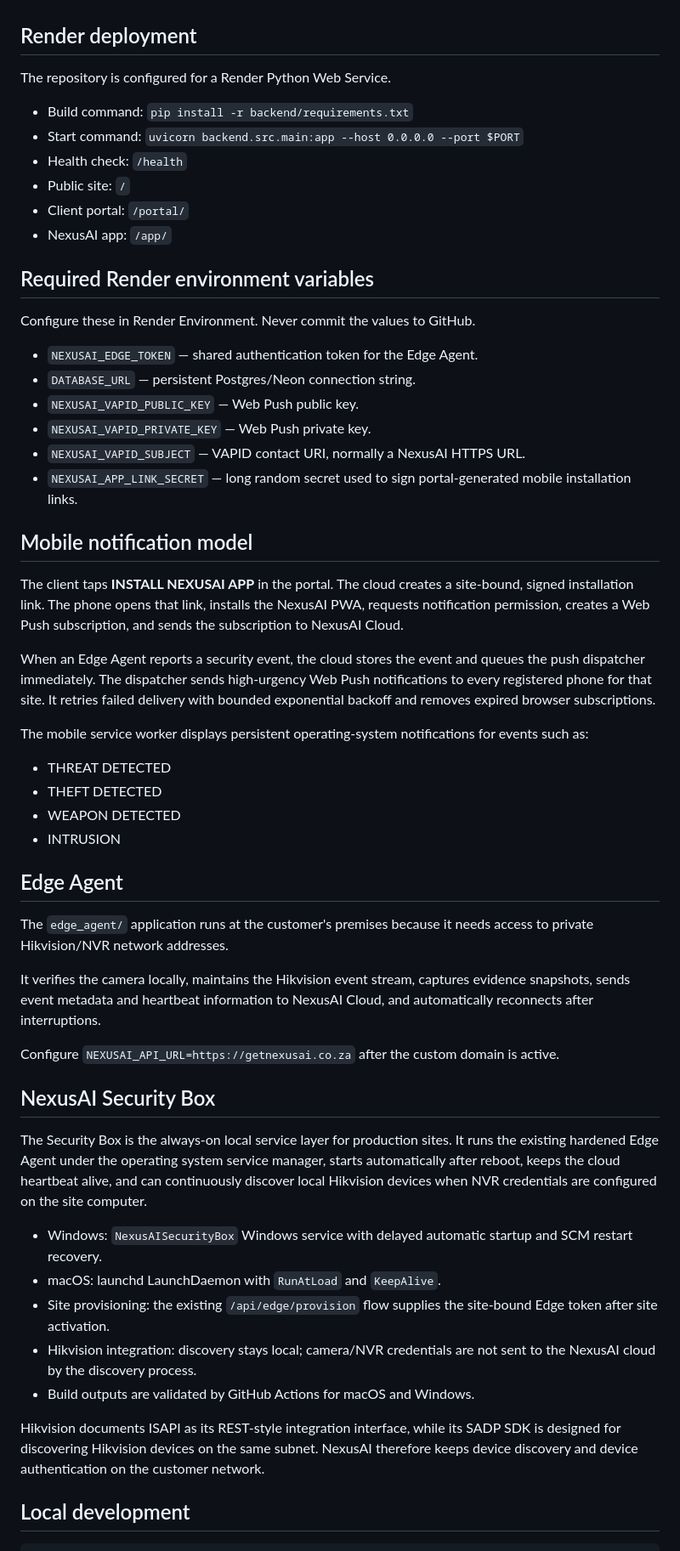
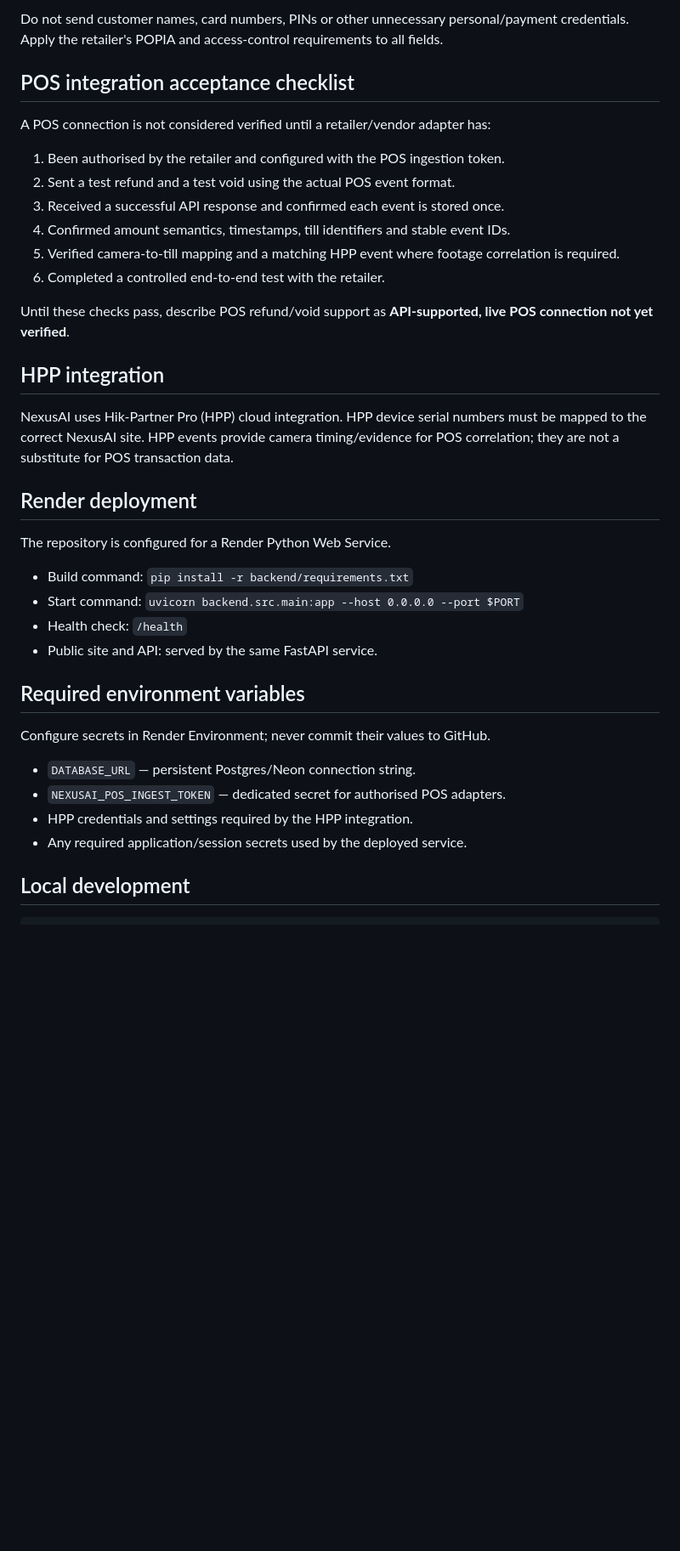
Before and after one commit to nexusaiaphile-png/NexusAI, a Markdown page: README.md, the part around one of its changes. Shown at 85% size. Rendered like a GitHub page; blank space fills up the shorter version.

```diff
--- a/README.md
+++ b/README.md
@@ -14,3 +69,21 @@ WhatsApp is not part of the NexusAI notification architecture.
+Do not send customer names, card numbers, PINs or other unnecessary personal/payment credentials. Apply the retailer's POPIA and access-control requirements to all fields.
+
+## POS integration acceptance checklist
+
+A POS connection is not considered verified until a retailer/vendor adapter has:
+
+1. Been authorised by the retailer and configured with the POS ingestion token.
+2. Sent a test refund and a test void using the actual POS event format.
+3. Received a successful API response and confirmed each event is stored once.
+4. Confirmed amount semantics, timestamps, till identifiers and stable event IDs.
+5. Verified camera-to-till mapping and a matching HPP event where footage correlation is required.
+6. Completed a controlled end-to-end test with the retailer.
+
+Until these checks pass, describe POS refund/void support as **API-supported, live POS connection not yet verified**.
+
+## HPP integration
+
+NexusAI uses Hik-Partner Pro (HPP) cloud integration. HPP device serial numbers must be mapped to the correct NexusAI site. HPP events provide camera timing/evidence for POS correlation; they are not a substitute for POS transaction data.
 
 ## Render deployment
 
@@ -19,53 +92,16 @@ The repository is configured for a Render Python Web Service.
 - Build command: `pip install -r backend/requirements.txt`
 - Start command: `uvicorn backend.src.main:app --host 0.0.0.0 --port $PORT`
 - Health check: `/health`
-- Public site: `/`
-- Client portal: `/portal/`
-- NexusAI app: `/app/`
+- Public site and API: served by the same FastAPI service.
 
-## Required Render environment variables
+## Required environment variables
 
-Configure these in Render Environment. Never commit the values to GitHub.
+Configure secrets in Render Environment; never commit their values to GitHub.
 
-- `NEXUSAI_EDGE_TOKEN` — shared authentication token for the Edge Agent.
 - `DATABASE_URL` — persistent Postgres/Neon connection string.
-- `NEXUSAI_VAPID_PUBLIC_KEY` — Web Push public key.
-- `NEXUSAI_VAPID_PRIVATE_KEY` — Web Push private key.
-- `NEXUSAI_VAPID_SUBJECT` — VAPID contact URI, normally a NexusAI HTTPS URL.
-- `NEXUSAI_APP_LINK_SECRET` — long random secret used to sign portal-generated mobile installation links.
-
-## Mobile notification model
-
-The client taps **INSTALL NEXUSAI APP** in the portal. The cloud creates a site-bound, signed installation link. The phone opens that link, installs the NexusAI PWA, requests notification permission, creates a Web Push subscription, and sends the subscription to NexusAI Cloud.
-
-When an Edge Agent reports a security event, the cloud stores the event and queues the push dispatcher immediately. The dispatcher sends high-urgency Web Push notifications to every registered phone for that site. It retries failed delivery with bounded exponential backoff and removes expired browser subscriptions.
-
-The mobile service worker displays persistent operating-system notifications for events such as:
-
-- THREAT DETECTED
-- THEFT DETECTED
-- WEAPON DETECTED
-- INTRUSION
-
-## Edge Agent
-
-The `edge_agent/` application runs at the customer's premises because it needs access to private Hikvision/NVR network addresses.
-
-It verifies the camera locally, maintains the Hikvision event stream, captures evidence snapshots, sends event metadata and heartbeat information to NexusAI Cloud, and automatically reconnects after interruptions.
-
-Configure `NEXUSAI_API_URL=https://getnexusai.co.za` after the custom domain is active.
-
-## NexusAI Security Box
-
-The Security Box is the always-on local service layer for production sites. It runs the existing hardened Edge Agent under the operating system service manager, starts automatically after reboot, keeps the cloud heartbeat alive, and can continuously discover local Hikvision devices when NVR credentials are configured on the site computer.
-
-- Windows: `NexusAISecurityBox` Windows service with delayed automatic startup and SCM restart recovery.
-- macOS: launchd LaunchDaemon with `RunAtLoad` and `KeepAlive`.
-- Site provisioning: the existing `/api/edge/provision` flow supplies the site-bound Edge token after site activation.
-- Hikvision integration: discovery stays local; camera/NVR credentials are not sent to the NexusAI cloud by the discovery process.
-- Build outputs are validated by GitHub Actions for macOS and Windows.
-
-Hikvision documents ISAPI as its REST-style integration interface, while its SADP SDK is designed for discovering Hikvision devices on the same subnet. NexusAI therefore keeps device discovery and device authentication on the customer network.
+- `NEXUSAI_POS_INGEST_TOKEN` — dedicated secret for authorised POS adapters.
+- HPP credentials and settings required by the HPP integration.
+- Any required application/session secrets used by the deployed service.
 
 ## Local development
 
```
Also changed, not shown: other parts of README.md (+60 -15 lines).
